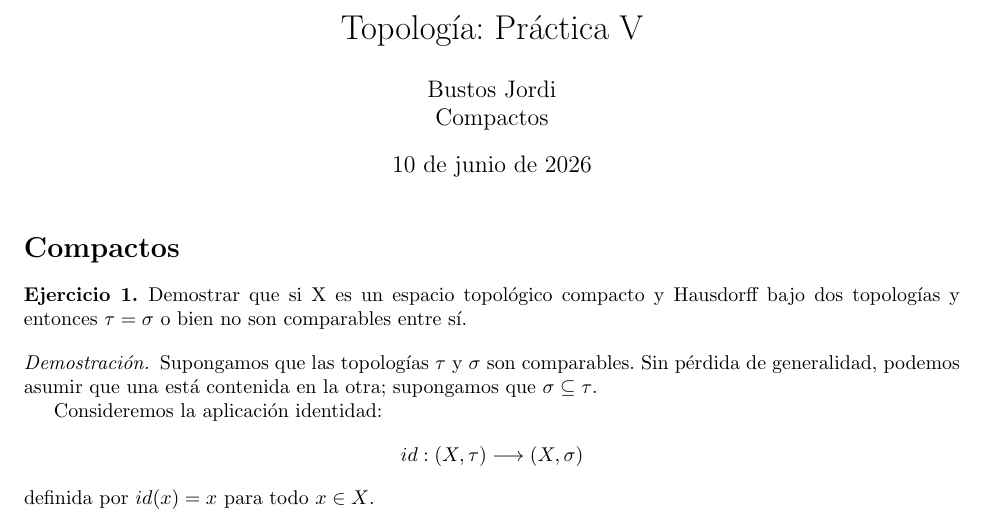
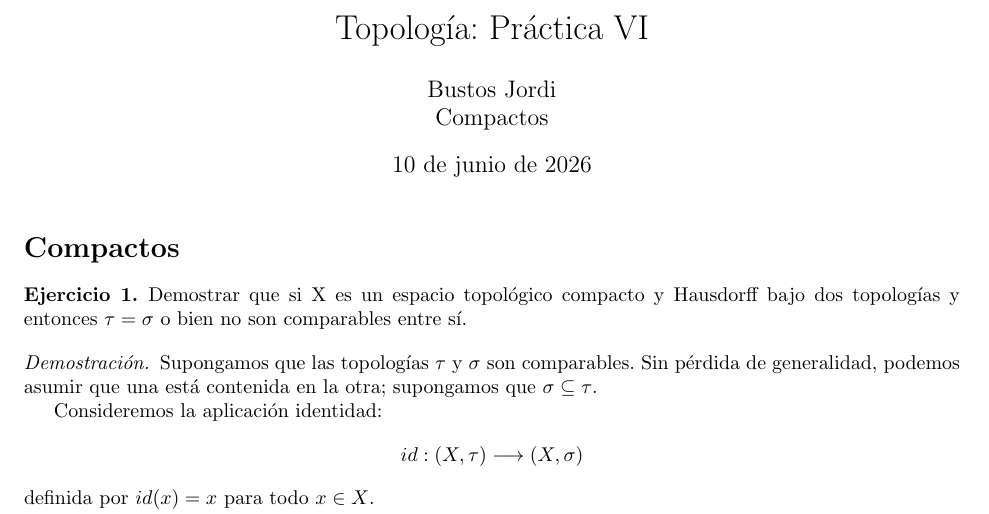
Before and after one commit to JordiBustos/facultad, a LaTeX document (cuarto/topo/segunda parte/p6/p6.tex): part of page 1 of 12, cut so that both start at the same text. Compiled offline with pdfLaTeX.

Commit message:
topologia p6: fix typo

```diff
--- a/cuarto/topo/segunda parte/p6/p6.tex
+++ b/cuarto/topo/segunda parte/p6/p6.tex
@@ -45,7 +45,7 @@
 
 \begin{document}
 
-\title{Topología: Práctica V}
+\title{Topología: Práctica VI}
 \author{Bustos Jordi\\Compactos}
 
 \maketitle
```
Also changed, not shown: cuarto/topo/segunda parte/p6/p6.pdf.
